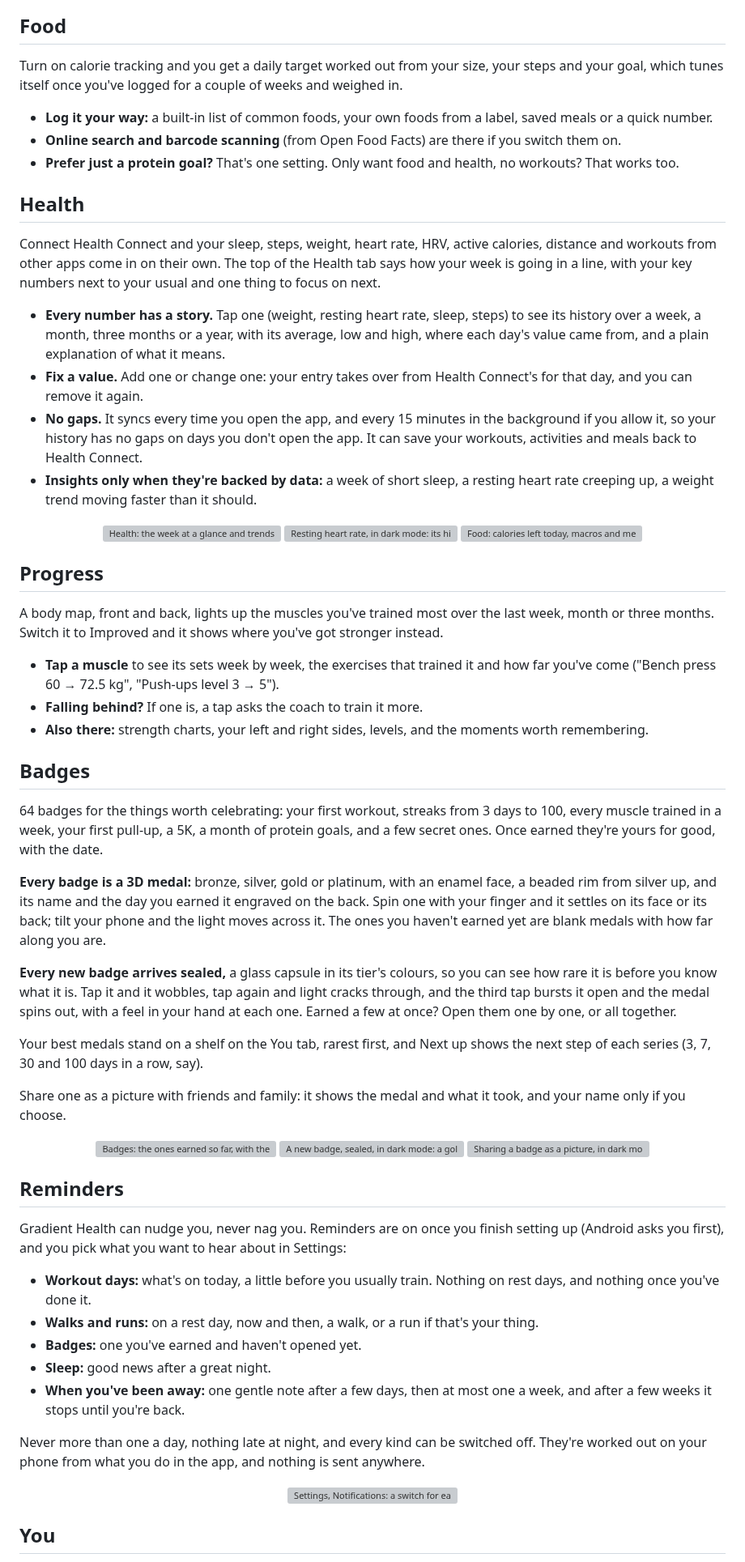
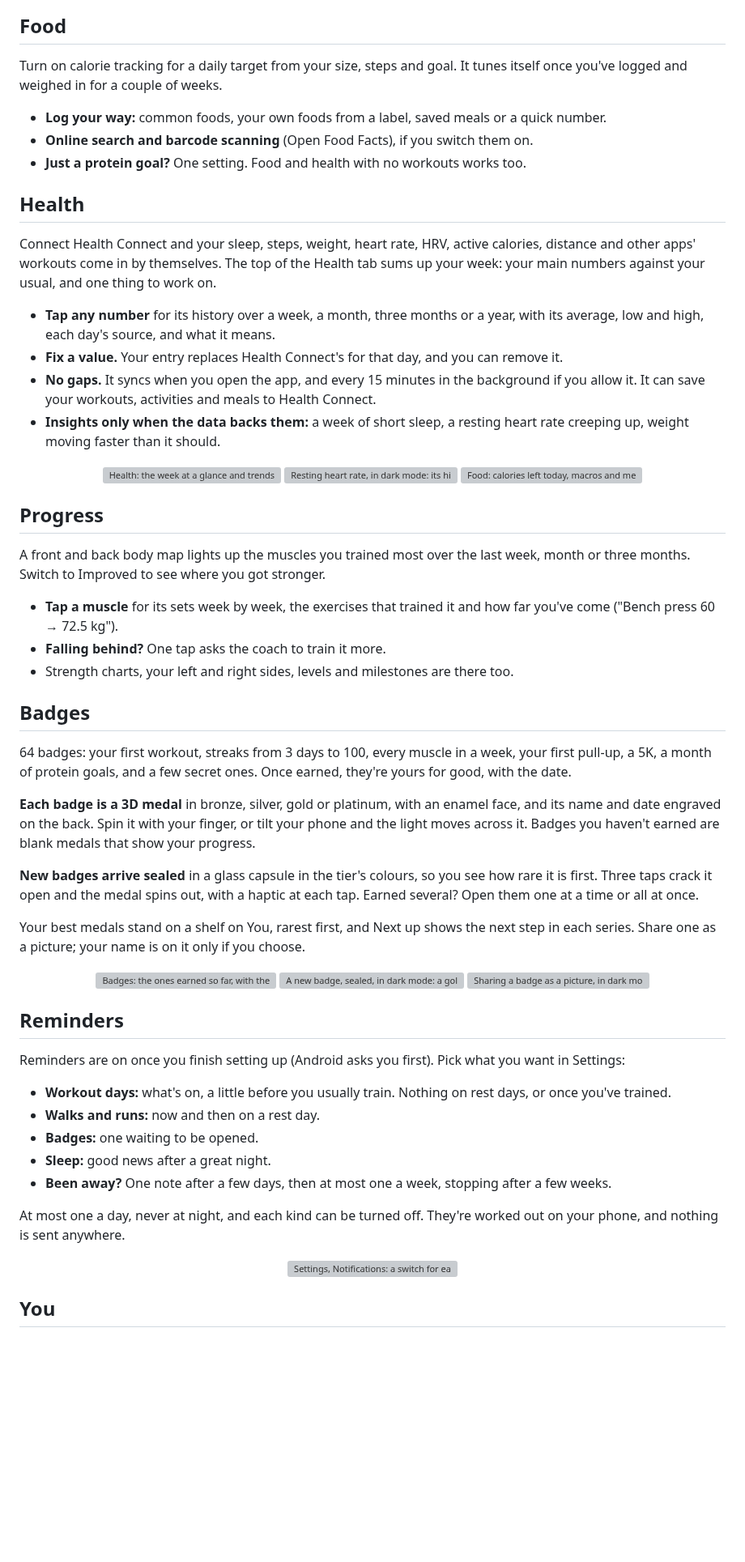
Before and after one commit to ShadowsDistant/gradient-health, a Markdown page: README.md, the part around one of its changes. Shown at 81% size. Drawn GitHub-style; blank space fills up the shorter version; grey boxes are pictures that could not be loaded.

```diff
--- a/README.md
+++ b/README.md
@@ -166,20 +166,20 @@ Going for a run with the dog? Start a run, walk, hike or ride from Today or Heal
 
 ## Food
 
-Turn on calorie tracking and you get a daily target worked out from your size, your steps and your goal, which tunes itself once you've logged for a couple of weeks and weighed in.
+Turn on calorie tracking for a daily target from your size, steps and goal. It tunes itself once you've logged and weighed in for a couple of weeks.
 
-- **Log it your way:** a built-in list of common foods, your own foods from a label, saved meals or a quick number.
-- **Online search and barcode scanning** (from Open Food Facts) are there if you switch them on.
-- **Prefer just a protein goal?** That's one setting. Only want food and health, no workouts? That works too.
+- **Log your way:** common foods, your own foods from a label, saved meals or a quick number.
+- **Online search and barcode scanning** (Open Food Facts), if you switch them on.
+- **Just a protein goal?** One setting. Food and health with no workouts works too.
 
 ## Health
 
-Connect Health Connect and your sleep, steps, weight, heart rate, HRV, active calories, distance and workouts from other apps come in on their own. The top of the Health tab says how your week is going in a line, with your key numbers next to your usual and one thing to focus on next.
+Connect Health Connect and your sleep, steps, weight, heart rate, HRV, active calories, distance and other apps' workouts come in by themselves. The top of the Health tab sums up your week: your main numbers against your usual, and one thing to work on.
 
-- **Every number has a story.** Tap one (weight, resting heart rate, sleep, steps) to see its history over a week, a month, three months or a year, with its average, low and high, where each day's value came from, and a plain explanation of what it means.
-- **Fix a value.** Add one or change one: your entry takes over from Health Connect's for that day, and you can remove it again.
-- **No gaps.** It syncs every time you open the app, and every 15 minutes in the background if you allow it, so your history has no gaps on days you don't open the app. It can save your workouts, activities and meals back to Health Connect.
-- **Insights only when they're backed by data:** a week of short sleep, a resting heart rate creeping up, a weight trend moving faster than it should.
+- **Tap any number** for its history over a week, a month, three months or a year, with its average, low and high, each day's source, and what it means.
+- **Fix a value.** Your entry replaces Health Connect's for that day, and you can remove it.
+- **No gaps.** It syncs when you open the app, and every 15 minutes in the background if you allow it. It can save your workouts, activities and meals to Health Connect.
+- **Insights only when the data backs them:** a week of short sleep, a resting heart rate creeping up, weight moving faster than it should.
 
 <p align="center">
   <img src="docs/screenshots/framed/health.png" width="200" alt="Health: the week at a glance and trends">
@@ -189,23 +189,21 @@ Connect Health Connect and your sleep, steps, weight, heart rate, HRV, active ca
 
 ## Progress
 
-A body map, front and back, lights up the muscles you've trained most over the last week, month or three months. Switch it to Improved and it shows where you've got stronger instead.
+A front and back body map lights up the muscles you trained most over the last week, month or three months. Switch to Improved to see where you got stronger.
 
-- **Tap a muscle** to see its sets week by week, the exercises that trained it and how far you've come ("Bench press 60 → 72.5 kg", "Push-ups level 3 → 5").
-- **Falling behind?** If one is, a tap asks the coach to train it more.
-- **Also there:** strength charts, your left and right sides, levels, and the moments worth remembering.
+- **Tap a muscle** for its sets week by week, the exercises that trained it and how far you've come ("Bench press 60 → 72.5 kg").
+- **Falling behind?** One tap asks the coach to train it more.
+- Strength charts, your left and right sides, levels and milestones are there too.
 
 ## Badges
 
-64 badges for the things worth celebrating: your first workout, streaks from 3 days to 100, every muscle trained in a week, your first pull-up, a 5K, a month of protein goals, and a few secret ones. Once earned they're yours for good, with the date.
+64 badges: your first workout, streaks from 3 days to 100, every muscle in a week, your first pull-up, a 5K, a month of protein goals, and a few secret ones. Once earned, they're yours for good, with the date.
 
-**Every badge is a 3D medal:** bronze, silver, gold or platinum, with an enamel face, a beaded rim from silver up, and its name and the day you earned it engraved on the back. Spin one with your finger and it settles on its face or its back; tilt your phone and the light moves across it. The ones you haven't earned yet are blank medals with how far along you are.
+**Each badge is a 3D medal** in bronze, silver, gold or platinum, with an enamel face, and its name and date engraved on the back. Spin it with your finger, or tilt your phone and the light moves across it. Badges you haven't earned are blank medals that show your progress.
 
-**Every new badge arrives sealed,** a glass capsule in its tier's colours, so you can see how rare it is before you know what it is. Tap it and it wobbles, tap again and light cracks through, and the third tap bursts it open and the medal spins out, with a feel in your hand at each one. Earned a few at once? Open them one by one, or all together.
+**New badges arrive sealed** in a glass capsule in the tier's colours, so you see how rare it is first. Three taps crack it open and the medal spins out, with a haptic at each tap. Earned several? Open them one at a time or all at once.
 
-Your best medals stand on a shelf on the You tab, rarest first, and Next up shows the next step of each series (3, 7, 30 and 100 days in a row, say).
-
-Share one as a picture with friends and family: it shows the medal and what it took, and your name only if you choose.
+Your best medals stand on a shelf on You, rarest first, and Next up shows the next step in each series. Share one as a picture; your name is on it only if you choose.
 
 <p align="center">
   <img src="docs/screenshots/framed/badges.png" width="200" alt="Badges: the ones earned so far, with their tiers, what's next and five waiting to be opened">
@@ -215,14 +213,14 @@ Share one as a picture with friends and family: it shows the medal and what it t
 
 ## Reminders
 
-Gradient Health can nudge you, never nag you. Reminders are on once you finish setting up (Android asks you first), and you pick what you want to hear about in Settings:
+Reminders are on once you finish setting up (Android asks you first). Pick what you want in Settings:
 
-- **Workout days:** what's on today, a little before you usually train. Nothing on rest days, and nothing once you've done it.
-- **Walks and runs:** on a rest day, now and then, a walk, or a run if that's your thing.
-- **Badges:** one you've earned and haven't opened yet.
+- **Workout days:** what's on, a little before you usually train. Nothing on rest days, or once you've trained.
+- **Walks and runs:** now and then on a rest day.
+- **Badges:** one waiting to be opened.
 - **Sleep:** good news after a great night.
-- **When you've been away:** one gentle note after a few days, then at most one a week, and after a few weeks it stops until you're back.
+- **Been away?** One note after a few days, then at most one a week, stopping after a few weeks.
 
-Never more than one a day, nothing late at night, and every kind can be switched off. They're worked out on your phone from what you do in the app, and nothing is sent anywhere.
+At most one a day, never at night, and each kind can be turned off. They're worked out on your phone, and nothing is sent anywhere.
 
 <p align="center">
```
Also changed, not shown: other parts of README.md (+96 -96 lines).
